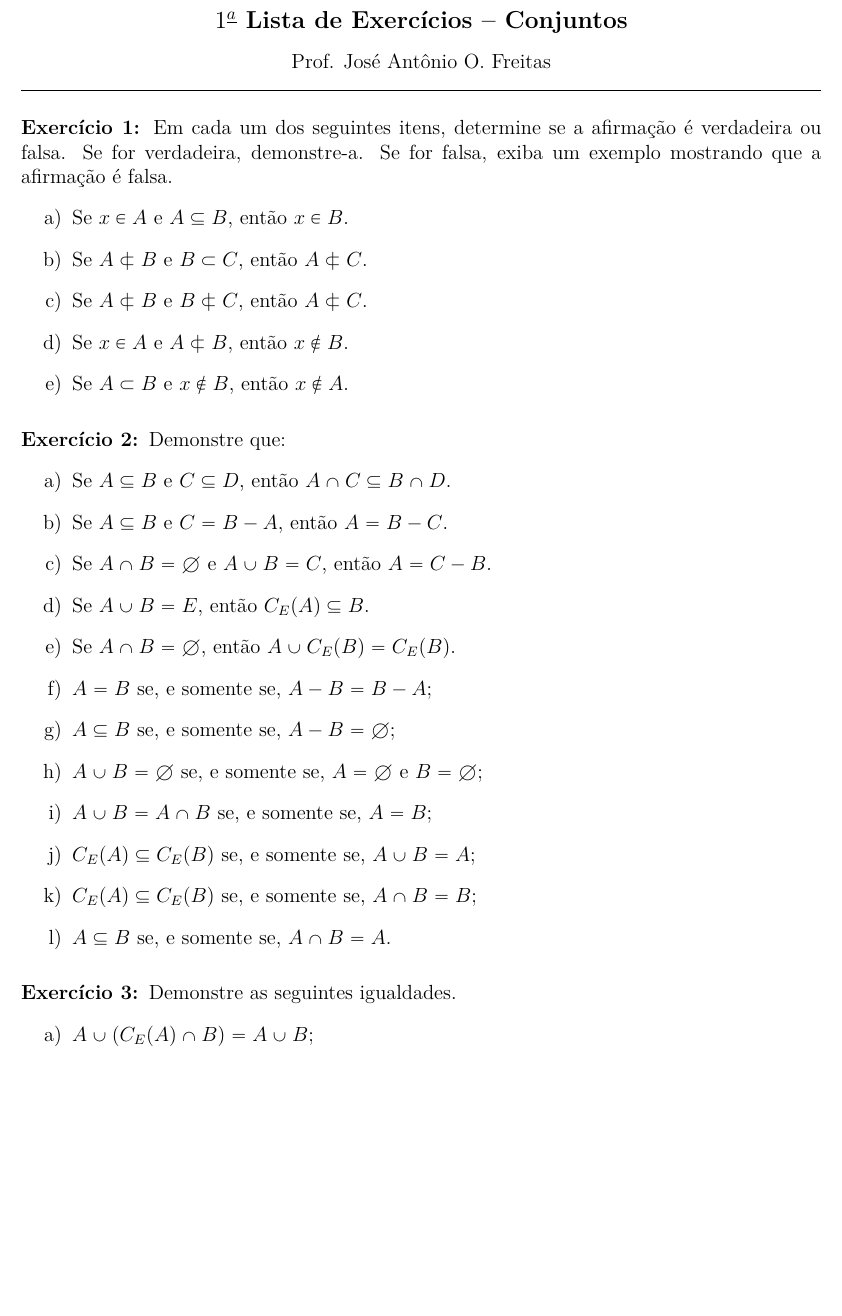
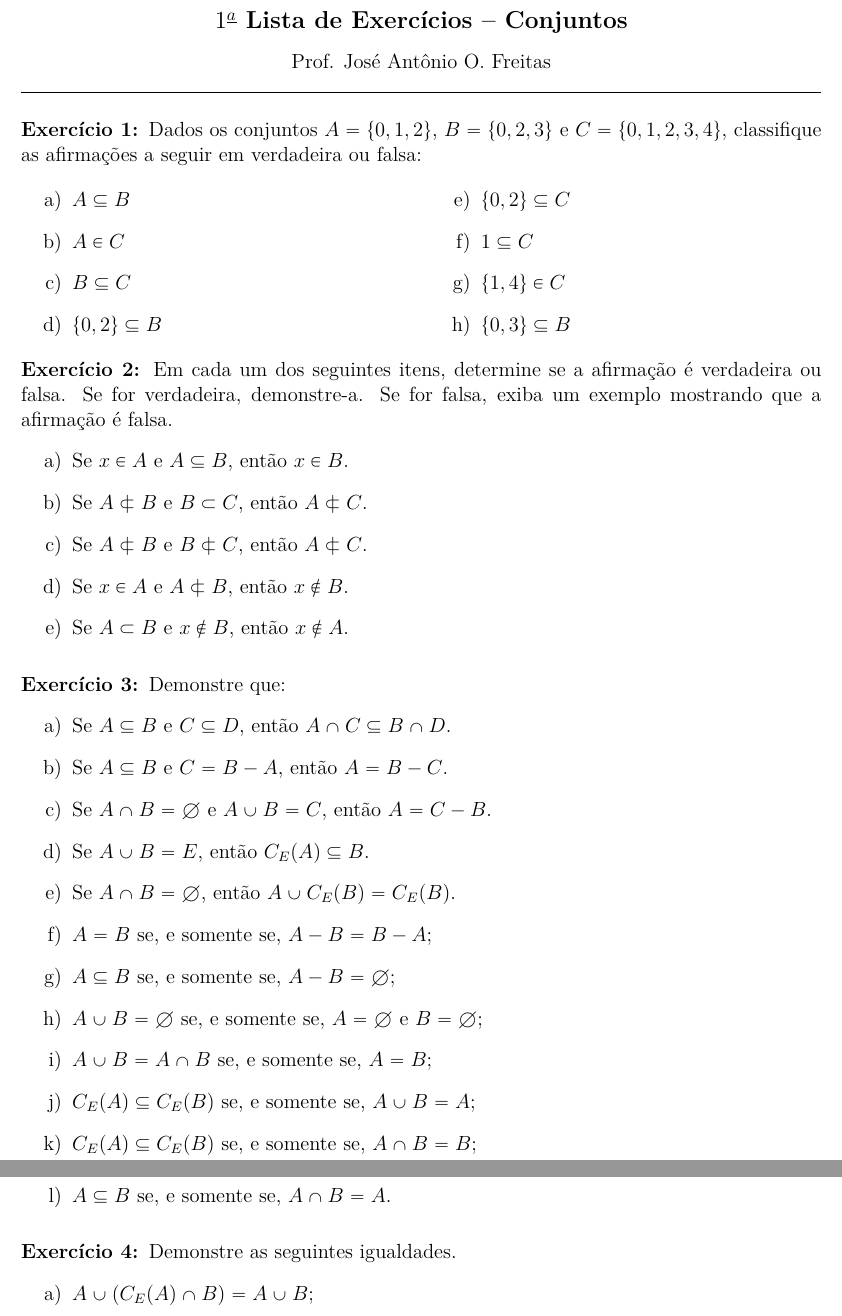
Before and after one commit to jfreitasunb/Algebra-1, a LaTeX document (listas/lista-1-alg1.tex): part of page 1 of 2 before the commit and two parts of pages 1 and 2 of 2 after it, the two joined at a grey line, cut so that both start at the same text, the shorter picture padded with empty space. Compiled offline with XeLaTeX.

Commit message:
Novo exercício.

```diff
--- a/listas/lista-1-alg1.tex
+++ b/listas/lista-1-alg1.tex
@@ -71,6 +71,21 @@
 \hrule
 
 \vspace{.6cm}
+
+\questao Dados os conjuntos $A = \{0,1,2\}$, $B = \{0,2,3\}$ e $C = \{0,1,2,3,4\}$, classifique as afirmações a seguir em verdadeira ou falsa:
+\begin{multicols}{2}
+	\begin{enumerate}[label={\alph*})]
+		\item $A \sub B$
+		\item $A \in C$
+		\item $B \sub C$
+		\item $\{0,2\} \sub B$
+		\item $\{0,2\} \sub C$
+		\item $1 \sub C$
+		\item $\{1,4\} \in C$
+		\item $\{0,3\} \sub B$
+	\end{enumerate}
+\end{multicols}
+
 
 \questao Em cada um dos seguintes itens, determine se a afirma{\c c}{\~a}o {\'e}
 verdadeira ou falsa. Se for verdadeira, demonstre-a. Se for falsa, exiba um
```
